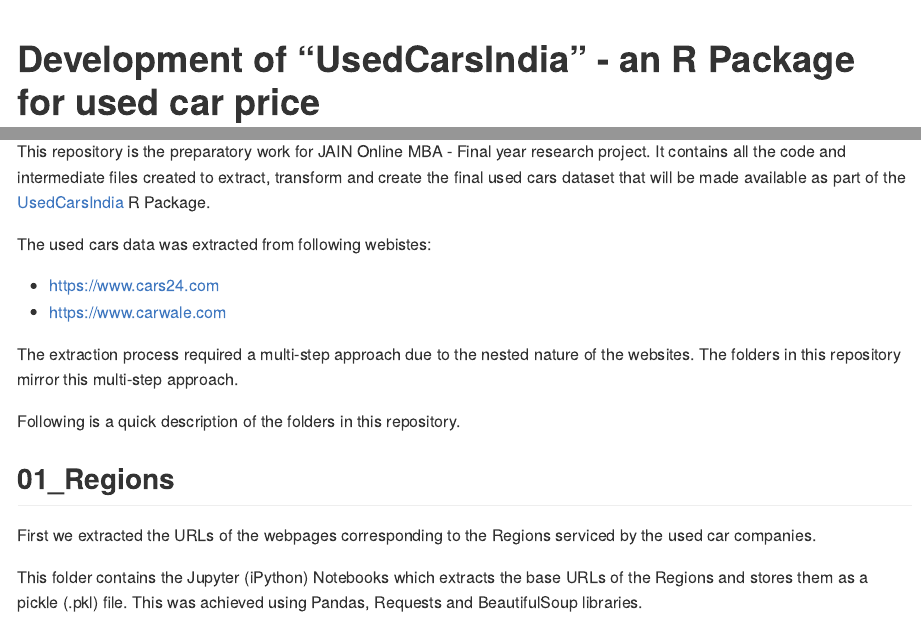
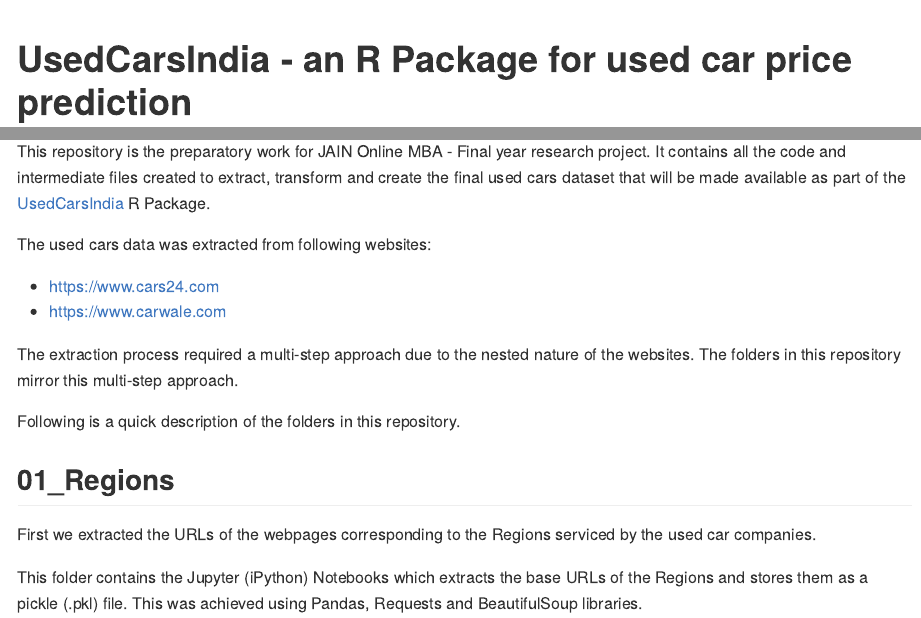
Before and after one commit to vkatti/ReasearchProjectMBA, a Quarto document (README.qmd): the page in a window 1100 px wide, from its top, and a second part further down, joined at a grey line. The pictures show the output file README.md that the author committed with the source, drawn offline in the style of GitHub.

Commit message:
Updated README - changed title and fixed spelling mistakes

```diff
--- a/README.qmd
+++ b/README.qmd
@@ -1,5 +1,5 @@
 ---
-title: Development of "UsedCarsIndia" - an R Package for used car price prediction
+title: "UsedCarsIndia - an R Package for used car price prediction"
 format: md
 toc: true
 ---
@@ -8,7 +8,7 @@
 
 This repository is the preparatory work for JAIN Online MBA - Final year research project. It contains all the code and intermediate files created to extract, transform and create the final used cars dataset that will be made available as part of the [UsedCarsIndia](https://github.com/vkatti/UsedCarsIndia "Link to Github Repository") R Package.
 
-The used cars data was extracted from following webistes:
+The used cars data was extracted from following websites:
 
 -   https://www.cars24.com
 -   https://www.carwale.com
```
Also changed, not shown: README.md.
